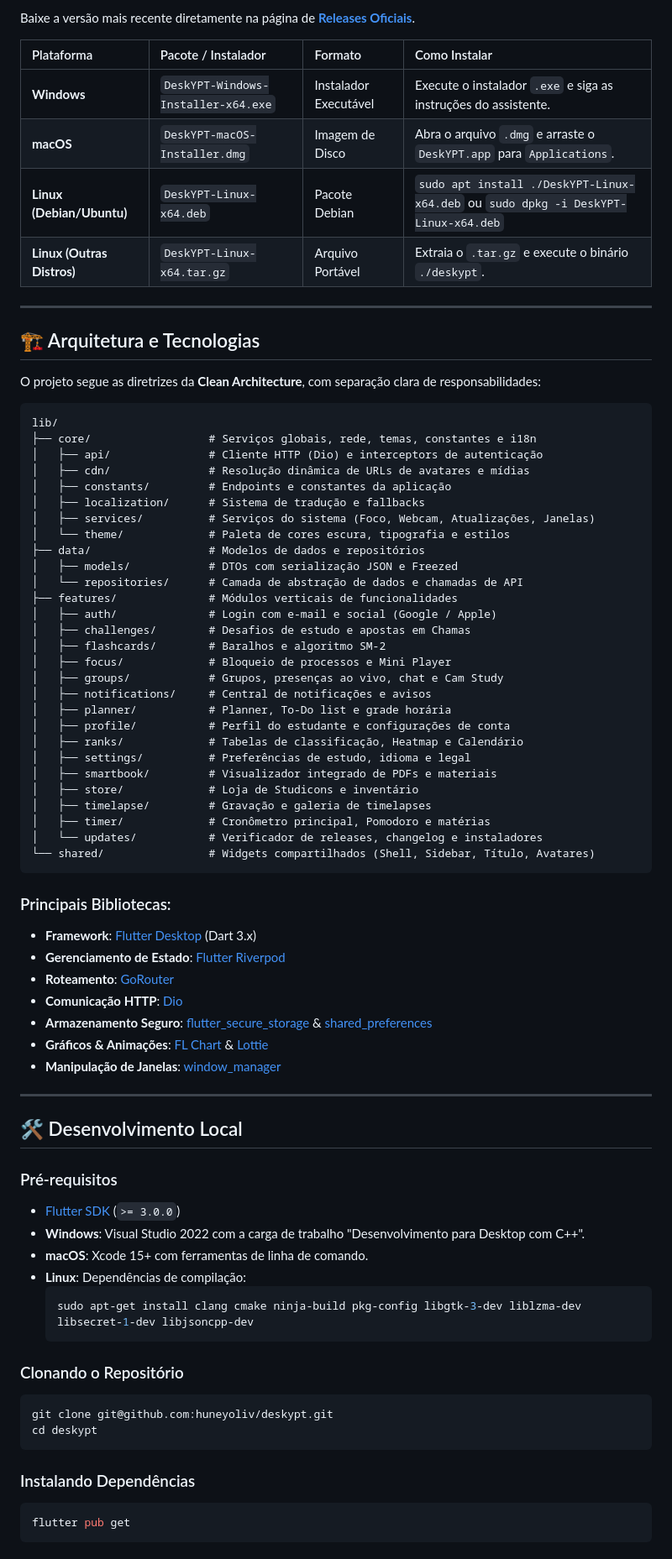
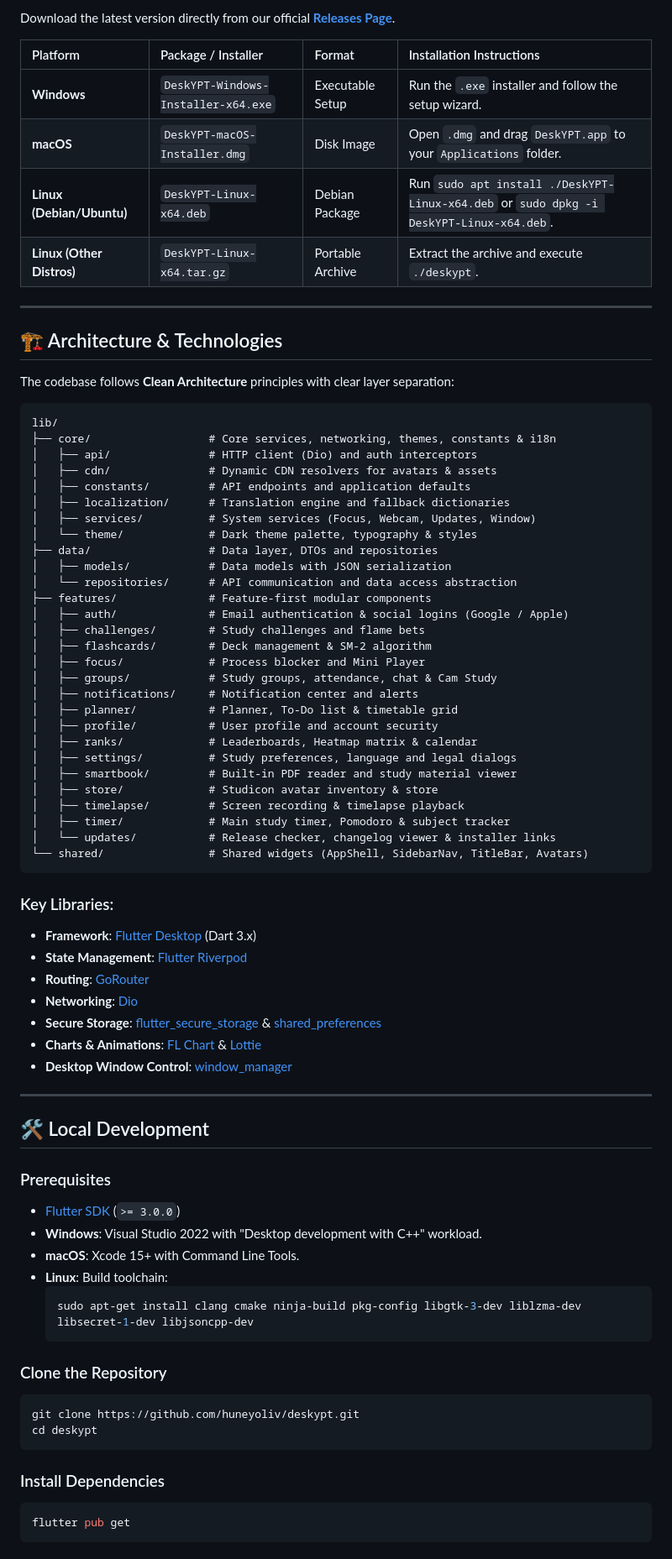
Before and after one commit to huneyoliv/deskypt, a Markdown page: README.md, the part around one of its changes. Shown at 84% size. GitHub-like rendering.

Commit message:
docs: add bilingual English (default) and Brazilian Portuguese READMEs

````diff
--- a/README.md
+++ b/README.md
@@ -80,79 +82,79 @@ O **DeskYPT** foi desenvolvido para oferecer a melhor experiência de produtivid
 
-Baixe a versão mais recente diretamente na página de [**Releases Oficiais**](https://github.com/huneyoliv/deskypt/releases/latest).
+Download the latest version directly from our official [**Releases Page**](https://github.com/huneyoliv/deskypt/releases/latest).
 
-| Plataforma | Pacote / Instalador | Formato | Como Instalar |
+| Platform | Package / Installer | Format | Installation Instructions |
 | :--- | :--- | :--- | :--- |
-| **Windows** | `DeskYPT-Windows-Installer-x64.exe` | Instalador Executável | Execute o instalador `.exe` e siga as instruções do assistente. |
-| **macOS** | `DeskYPT-macOS-Installer.dmg` | Imagem de Disco | Abra o arquivo `.dmg` e arraste o `DeskYPT.app` para `Applications`. |
-| **Linux (Debian/Ubuntu)** | `DeskYPT-Linux-x64.deb` | Pacote Debian | `sudo apt install ./DeskYPT-Linux-x64.deb` ou `sudo dpkg -i DeskYPT-Linux-x64.deb` |
-| **Linux (Outras Distros)** | `DeskYPT-Linux-x64.tar.gz` | Arquivo Portável | Extraia o `.tar.gz` e execute o binário `./deskypt`. |
+| **Windows** | `DeskYPT-Windows-Installer-x64.exe` | Executable Setup | Run the `.exe` installer and follow the setup wizard. |
+| **macOS** | `DeskYPT-macOS-Installer.dmg` | Disk Image | Open `.dmg` and drag `DeskYPT.app` to your `Applications` folder. |
+| **Linux (Debian/Ubuntu)** | `DeskYPT-Linux-x64.deb` | Debian Package | Run `sudo apt install ./DeskYPT-Linux-x64.deb` or `sudo dpkg -i DeskYPT-Linux-x64.deb`. |
+| **Linux (Other Distros)** | `DeskYPT-Linux-x64.tar.gz` | Portable Archive | Extract the archive and execute `./deskypt`. |
 
 ---
 
-## 🏗️ Arquitetura e Tecnologias
+## 🏗️ Architecture & Technologies
 
-O projeto segue as diretrizes da **Clean Architecture**, com separação clara de responsabilidades:
+The codebase follows **Clean Architecture** principles with clear layer separation:
 
 ```
 lib/
-├── core/                  # Serviços globais, rede, temas, constantes e i18n
-│   ├── api/               # Cliente HTTP (Dio) e interceptors de autenticação
-│   ├── cdn/               # Resolução dinâmica de URLs de avatares e mídias
-│   ├── constants/         # Endpoints e constantes da aplicação
-│   ├── localization/      # Sistema de tradução e fallbacks
-│   ├── services/          # Serviços do sistema (Foco, Webcam, Atualizações, Janelas)
-│   └── theme/             # Paleta de cores escura, tipografia e estilos
-├── data/                  # Modelos de dados e repositórios
-│   ├── models/            # DTOs com serialização JSON e Freezed
-│   └── repositories/      # Camada de abstração de dados e chamadas de API
-├── features/              # Módulos verticais de funcionalidades
-│   ├── auth/              # Login com e-mail e social (Google / Apple)
-│   ├── challenges/        # Desafios de estudo e apostas em Chamas
-│   ├── flashcards/        # Baralhos e algoritmo SM-2
-│   ├── focus/             # Bloqueio de processos e Mini Player
-│   ├── groups/            # Grupos, presenças ao vivo, chat e Cam Study
-│   ├── notifications/     # Central de notificações e avisos
-│   ├── planner/           # Planner, To-Do list e grade horária
-│   ├── profile/           # Perfil do estudante e configurações de conta
-│   ├── ranks/             # Tabelas de classificação, Heatmap e Calendário
-│   ├── settings/          # Preferências de estudo, idioma e legal
-│   ├── smartbook/         # Visualizador integrado de PDFs e materiais
-│   ├── store/             # Loja de Studicons e inventário
-│   ├── timelapse/         # Gravação e galeria de timelapses
-│   ├── timer/             # Cronômetro principal, Pomodoro e matérias
-│   └── updates/           # Verificador de releases, changelog e instaladores
-└── shared/                # Widgets compartilhados (Shell, Sidebar, Título, Avatares)
+├── core/                  # Core services, networking, themes, constants & i18n
+│   ├── api/               # HTTP client (Dio) and auth interceptors
+│   ├── cdn/               # Dynamic CDN resolvers for avatars & assets
+│   ├── constants/         # API endpoints and application defaults
+│   ├── localization/      # Translation engine and fallback dictionaries
+│   ├── services/          # System services (Focus, Webcam, Updates, Window)
+│   └── theme/             # Dark theme palette, typography & styles
+├── data/                  # Data layer, DTOs and repositories
+│   ├── models/            # Data models with JSON serialization
+│   └── repositories/      # API communication and data access abstraction
+├── features/              # Feature-first modular components
+│   ├── auth/              # Email authentication & social logins (Google / Apple)
+│   ├── challenges/        # Study challenges and flame bets
+│   ├── flashcards/        # Deck management & SM-2 algorithm
+│   ├── focus/             # Process blocker and Mini Player
+│   ├── groups/            # Study groups, attendance, chat & Cam Study
+│   ├── notifications/     # Notification center and alerts
+│   ├── planner/           # Planner, To-Do list & timetable grid
+│   ├── profile/           # User profile and account security
+│   ├── ranks/             # Leaderboards, Heatmap matrix & calendar
+│   ├── settings/          # Study preferences, language and legal dialogs
+│   ├── smartbook/         # Built-in PDF reader and study material viewer
+│   ├── store/             # Studicon avatar inventory & store
+│   ├── timelapse/         # Screen recording & timelapse playback
+│   ├── timer/             # Main study timer, Pomodoro & subject tracker
+│   └── updates/           # Release checker, changelog viewer & installer links
+└── shared/                # Shared widgets (AppShell, SidebarNav, TitleBar, Avatars)
 ```
 
-### Principais Bibliotecas:
+### Key Libraries:
 - **Framework**: [Flutter Desktop](https://flutter.dev) (Dart 3.x)
-- **Gerenciamento de Estado**: [Flutter Riverpod](https://riverpod.dev)
-- **Roteamento**: [GoRouter](https://pub.dev/packages/go_router)
-- **Comunicação HTTP**: [Dio](https://pub.dev/packages/dio)
-- **Armazenamento Seguro**: [flutter_secure_storage](https://pub.dev/packages/flutter_secure_storage) & [shared_preferences](https://pub.dev/packages/shared_preferences)
-- **Gráficos & Animações**: [FL Chart](https://pub.dev/packages/fl_chart) & [Lottie](https://pub.dev/packages/lottie)
-- **Manipulação de Janelas**: [window_manager](https://pub.dev/packages/window_manager)
+- **State Management**: [Flutter Riverpod](https://riverpod.dev)
+- **Routing**: [GoRouter](https://pub.dev/packages/go_router)
+- **Networking**: [Dio](https://pub.dev/packages/dio)
+- **Secure Storage**: [flutter_secure_storage](https://pub.dev/packages/flutter_secure_storage) & [shared_preferences](https://pub.dev/packages/shared_preferences)
+- **Charts & Animations**: [FL Chart](https://pub.dev/packages/fl_chart) & [Lottie](https://pub.dev/packages/lottie)
+- **Desktop Window Control**: [window_manager](https://pub.dev/packages/window_manager)
 
 ---
 
-## 🛠️ Desenvolvimento Local
+## 🛠️ Local Development
 
-### Pré-requisitos
+### Prerequisites
 - [Flutter SDK](https://flutter.dev/docs/get-started/install) (`>= 3.0.0`)
-- **Windows**: Visual Studio 2022 com a carga de trabalho "Desenvolvimento para Desktop com C++".
-- **macOS**: Xcode 15+ com ferramentas de linha de comando.
-- **Linux**: Dependências de compilação:
+- **Windows**: Visual Studio 2022 with "Desktop development with C++" workload.
+- **macOS**: Xcode 15+ with Command Line Tools.
+- **Linux**: Build toolchain:
   ```bash
   sudo apt-get install clang cmake ninja-build pkg-config libgtk-3-dev liblzma-dev libsecret-1-dev libjsoncpp-dev
   ```
 
-### Clonando o Repositório
+### Clone the Repository
 ```bash
-git clone git@github.com:huneyoliv/deskypt.git
+git clone https://github.com/huneyoliv/deskypt.git
 cd deskypt
 ```
 
-### Instalando Dependências
+### Install Dependencies
 ```bash
 flutter pub get
 ```
````
Also changed, not shown: other parts of README.md (+65 -63 lines), README.pt-BR.md (added, +208 -0 lines).
